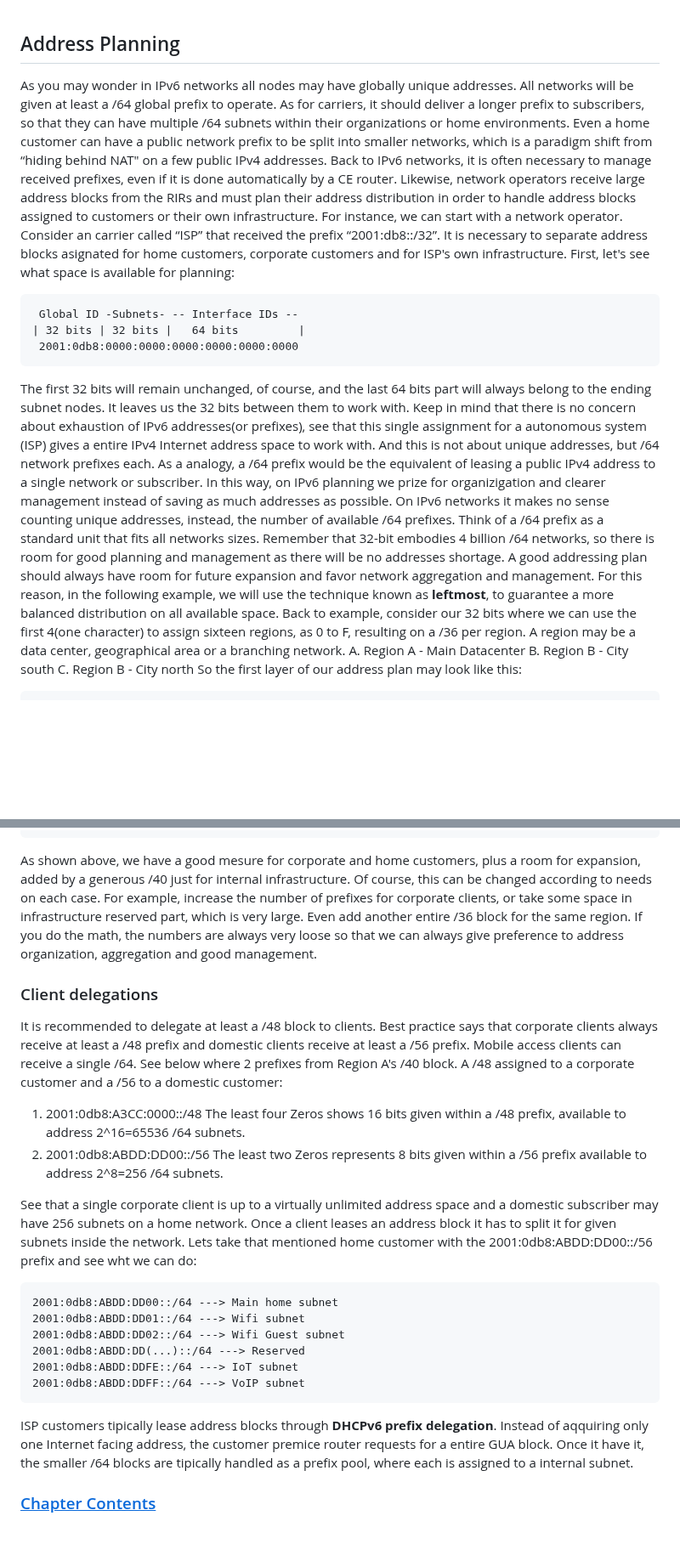
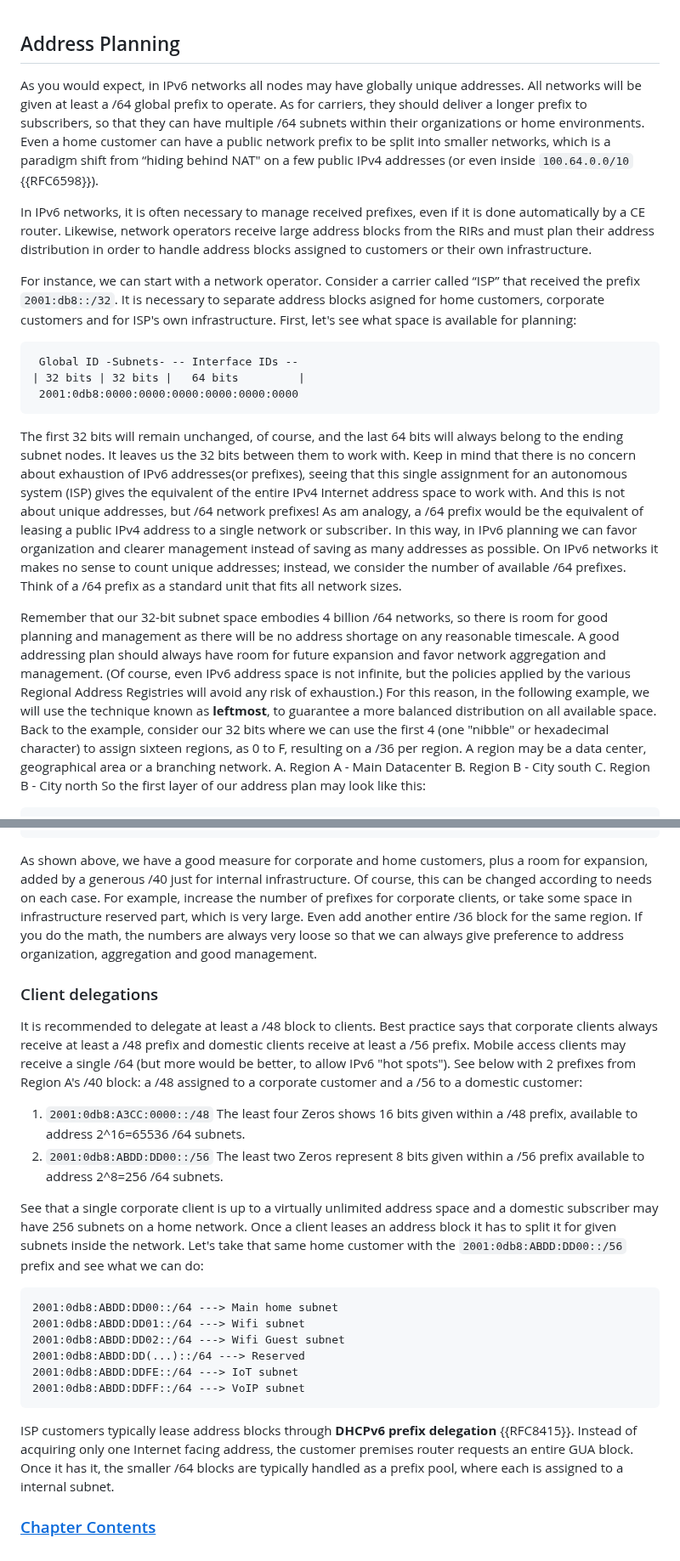
Before and after one commit to becarpenter/book6, a Markdown page: 5. Network Design/Address Planning.md, 2 parts joined by grey strips. Shown at 85% size. Rendered like a GitHub page; blank space fills up the shorter version.

Commit message:
Copy edit

````diff
--- a/5. Network Design/Address Planning.md
+++ b/5. Network Design/Address Planning.md
@@ -1,17 +1,20 @@
 ## Address Planning
 
-As you may wonder in IPv6 networks all nodes may have globally unique addresses. All networks will be given at least a /64 global prefix to operate. As for carriers, it should deliver a longer prefix to subscribers, so that they can have multiple /64 subnets within their organizations or home environments. Even a home customer can have a public network prefix to be split into smaller networks, which is a paradigm shift from “hiding behind NAT" on a few public IPv4 addresses.
-Back to IPv6 networks, it is often necessary to manage received prefixes, even if it is done automatically by a CE router. Likewise, network operators receive large address blocks from the RIRs and must plan their address distribution in order to handle address blocks assigned to customers or their own infrastructure.
-For instance, we can start with a network operator. Consider an carrier called “ISP” that received the prefix “2001:db8::/32”. It is necessary to separate address blocks asignated for home customers, corporate customers and for ISP's own infrastructure.
+As you would expect, in IPv6 networks all nodes may have globally unique addresses. All networks will be given at least a /64 global prefix to operate. As for carriers, they should deliver a longer prefix to subscribers, so that they can have multiple /64 subnets within their organizations or home environments. Even a home customer can have a public network prefix to be split into smaller networks, which is a paradigm shift from “hiding behind NAT" on a few public IPv4 addresses (or even inside `100.64.0.0/10` {{RFC6598}}).
+
+In IPv6 networks, it is often necessary to manage received prefixes, even if it is done automatically by a CE router. Likewise, network operators receive large address blocks from the RIRs and must plan their address distribution in order to handle address blocks assigned to customers or their own infrastructure.
+
+For instance, we can start with a network operator. Consider a carrier called “ISP” that received the prefix `2001:db8::/32`. It is necessary to separate address blocks asigned for home customers, corporate customers and for ISP's own infrastructure.
 First, let's see what space is available for planning:
 ```
  Global ID -Subnets- -- Interface IDs --
 | 32 bits | 32 bits |   64 bits         |
  2001:0db8:0000:0000:0000:0000:0000:0000
 ```
-The first 32 bits will remain unchanged, of course, and the last 64 bits part will always belong to the ending subnet nodes. It leaves us the 32 bits between them to work with. Keep in mind that there is no concern about exhaustion of IPv6 addresses(or prefixes), see that this single assignment for a autonomous system (ISP) gives a entire IPv4 Internet address space to work with. And this is not about unique addresses, but /64 network prefixes each. As a analogy, a /64 prefix would be the equivalent of leasing a public IPv4 address to a single network or subscriber. In this way, on IPv6 planning we prize for organizigation and clearer management instead of saving as much addresses as possible. On IPv6 networks it makes no sense counting unique addresses, instead, the number of available /64 prefixes. Think of a /64 prefix as a standard unit that fits all networks sizes.
-Remember that 32-bit embodies 4 billion /64 networks, so there is room for good planning and management as there will be no addresses shortage. A good addressing plan should always have room for future expansion and favor network aggregation and management. For this reason, in the following example, we will use the technique known as **leftmost**, to guarantee a more balanced distribution on all available space.
-Back to example, consider our 32 bits where we can use the first 4(one character) to assign sixteen regions, as 0 to F, resulting on a /36 per region. A region may be a data center, geographical area or a branching network.
+The first 32 bits will remain unchanged, of course, and the last 64 bits  will always belong to the ending subnet nodes. It leaves us the 32 bits between them to work with. Keep in mind that there is no concern about exhaustion of IPv6 addresses(or prefixes), seeing that this single assignment for an autonomous system (ISP) gives the equivalent of the entire IPv4 Internet address space to work with. And this is not about unique addresses, but /64 network prefixes! As am analogy, a /64 prefix would be the equivalent of leasing a public IPv4 address to a single network or subscriber. In this way, in IPv6 planning we can favor organization and clearer management instead of saving as many addresses as possible. On IPv6 networks it makes no sense to count unique addresses; instead, we consider the number of available /64 prefixes. Think of a /64 prefix as a standard unit that fits all network sizes.
+
+Remember that our 32-bit subnet space embodies 4 billion /64 networks, so there is room for good planning and management as there will be no address shortage on any reasonable timescale. A good addressing plan should always have room for future expansion and favor network aggregation and management. (Of course, even IPv6 address space is not infinite, but the policies applied by the various Regional Address Registries will avoid any risk of exhaustion.) For this reason, in the following example, we will use the technique known as **leftmost**, to guarantee a more balanced distribution on all available space.
+Back to the example, consider our 32 bits where we can use the first 4 (one "nibble" or hexadecimal character) to assign sixteen regions, as 0 to F, resulting on a /36 per region. A region may be a data center, geographical area or a branching network.
 A. Region A - Main Datacenter
 B. Region B - City south
 C. Region B - City north
@@ -57,18 +62,19 @@ Using the same logic you can split a region's /36 on 16 /40 prefixes, so it is e
 2001:0db8:AE00::/40 - Domestic clients    |
 2001:0db8:AF00::/40 - Domestic clients ---|
 ```
-As shown above, we have a good mesure for corporate and home customers, plus a room for expansion, added by a generous /40 just for internal infrastructure. Of course, this can be changed according to needs on each case. For example, increase the number of prefixes for corporate clients, or take some space in infrastructure reserved part, which is very large. Even add another entire /36 block for the same region. If you do the math, the numbers are always very loose so that we can always give preference to address organization, aggregation and good management.
+
+As shown above, we have a good measure for corporate and home customers, plus a room for expansion, added by a generous /40 just for internal infrastructure. Of course, this can be changed according to needs on each case. For example, increase the number of prefixes for corporate clients, or take some space in infrastructure reserved part, which is very large. Even add another entire /36 block for the same region. If you do the math, the numbers are always very loose so that we can always give preference to address organization, aggregation and good management.
 
 ### Client delegations
 
-It is recommended to delegate at least a /48 block to clients. Best practice says that corporate clients always receive at least a /48 prefix and domestic clients receive at least a /56 prefix. Mobile access clients can receive a single /64. See below where 2 prefixes from Region A's /40 block. A /48 assigned to a corporate customer and a /56 to a domestic customer:
-1. 2001:0db8:A3CC:0000::/48
+It is recommended to delegate at least a /48 block to clients. Best practice says that corporate clients always receive at least a /48 prefix and domestic clients receive at least a /56 prefix. Mobile access clients may receive a single /64 (but more would be better, to allow IPv6 "hot spots"). See below with 2 prefixes from Region A's /40 block: a /48 assigned to a corporate customer and a /56 to a domestic customer:
+1. `2001:0db8:A3CC:0000::/48`
    The least four Zeros shows 16 bits given within a /48 prefix, available to address 2^16=65536 /64 subnets.
-2. 2001:0db8:ABDD:DD00::/56
-   The least two Zeros represents 8 bits given within a /56 prefix available to address 2^8=256 /64 subnets.
+2. `2001:0db8:ABDD:DD00::/56`
+   The least two Zeros represent 8 bits given within a /56 prefix available to address 2^8=256 /64 subnets.
 
 See that a single corporate client is up to a virtually unlimited address space and a domestic subscriber may have 256 subnets on a home network.
-Once a client leases an address block it has to split it for given subnets inside the network. Lets take that mentioned home customer with the 2001:0db8:ABDD:DD00::/56 prefix and see wht we can do:
+Once a client leases an address block it has to split it for given subnets inside the network. Let's take that same home customer with the `2001:0db8:ABDD:DD00::/56` prefix and see what we can do:
 ```
 2001:0db8:ABDD:DD00::/64 ---> Main home subnet
 2001:0db8:ABDD:DD01::/64 ---> Wifi subnet
@@ -77,7 +83,7 @@ Once a client leases an address block it has to split it for given subnets insid
 2001:0db8:ABDD:DDFE::/64 ---> IoT subnet
 2001:0db8:ABDD:DDFF::/64 ---> VoIP subnet
 ```
-ISP customers tipically lease address blocks through **DHCPv6 prefix delegation**. Instead of aqquiring only one Internet facing address, the customer premice router requests for a entire GUA block. Once it have it, the smaller /64 blocks are tipically handled as a prefix pool, where each is assigned to a internal subnet.
+ISP customers typically lease address blocks through **DHCPv6 prefix delegation** {{RFC8415}}. Instead of acquiring only one Internet facing address, the customer premises router requests an entire GUA block. Once it has it, the smaller /64 blocks are typically handled as a prefix pool, where each is assigned to a internal subnet.
 
 <!-- Link lines generated automatically; do not delete -->
 
````
Also changed, not shown: other parts of 5. Network Design/Address Planning.md (+3 -1 lines).
